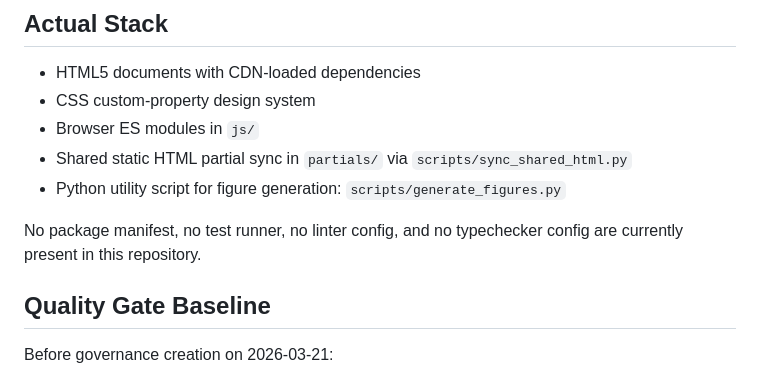
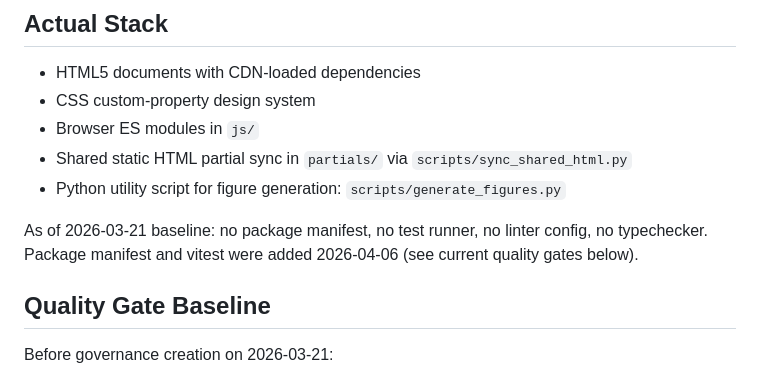
Before and after one commit to alawein/chshlab, a Markdown page: SSOT.md, the part around the change. GitHub-like rendering.

Commit message:
docs: clarify SSOT baseline section (vitest added 2026-04-06)

```diff
--- a/SSOT.md
+++ b/SSOT.md
@@ -28,7 +28,7 @@ audience: [ai-agents, contributors]
 - Shared static HTML partial sync in `partials/` via `scripts/sync_shared_html.py`
 - Python utility script for figure generation: `scripts/generate_figures.py`
 
-No package manifest, no test runner, no linter config, and no typechecker config are currently present in this repository.
+As of 2026-03-21 baseline: no package manifest, no test runner, no linter config, no typechecker. Package manifest and vitest were added 2026-04-06 (see current quality gates below).
 
 ## Quality Gate Baseline
 
```
